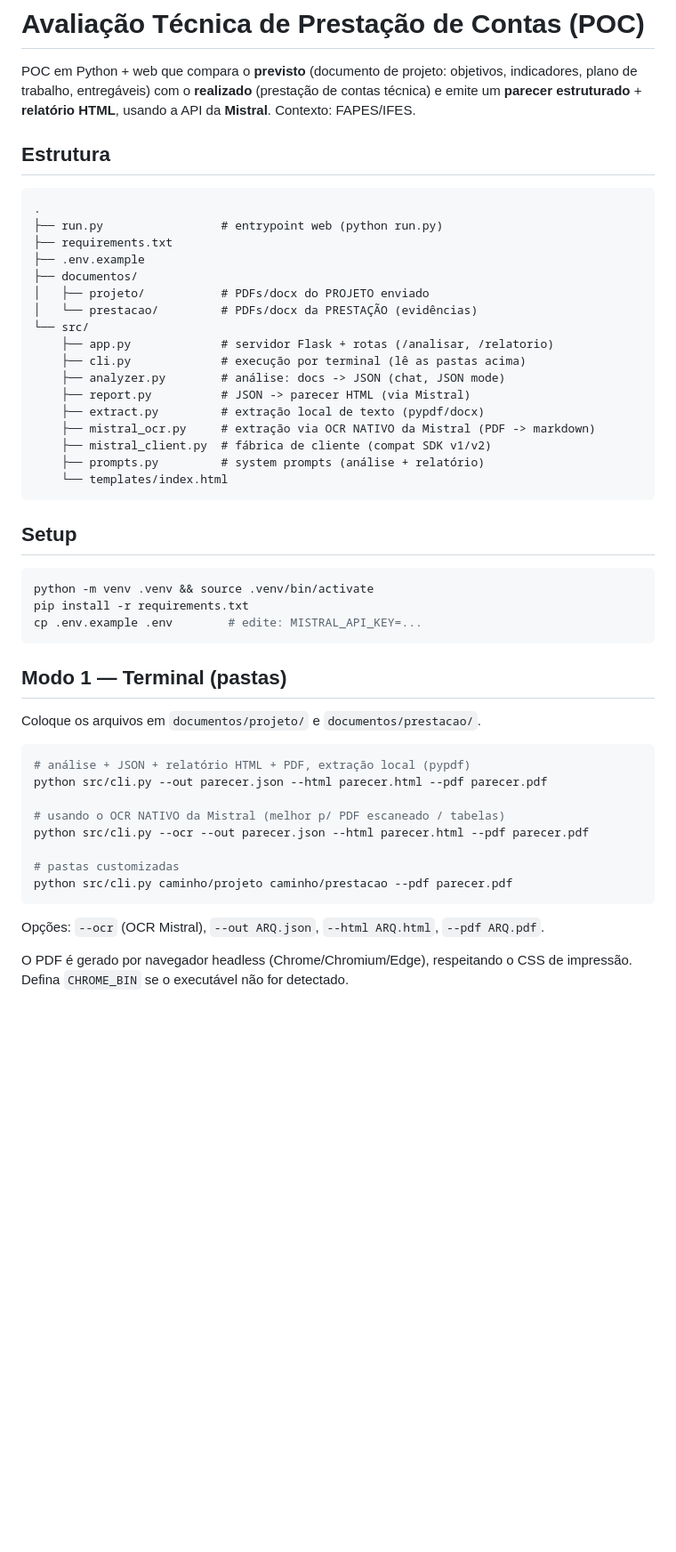
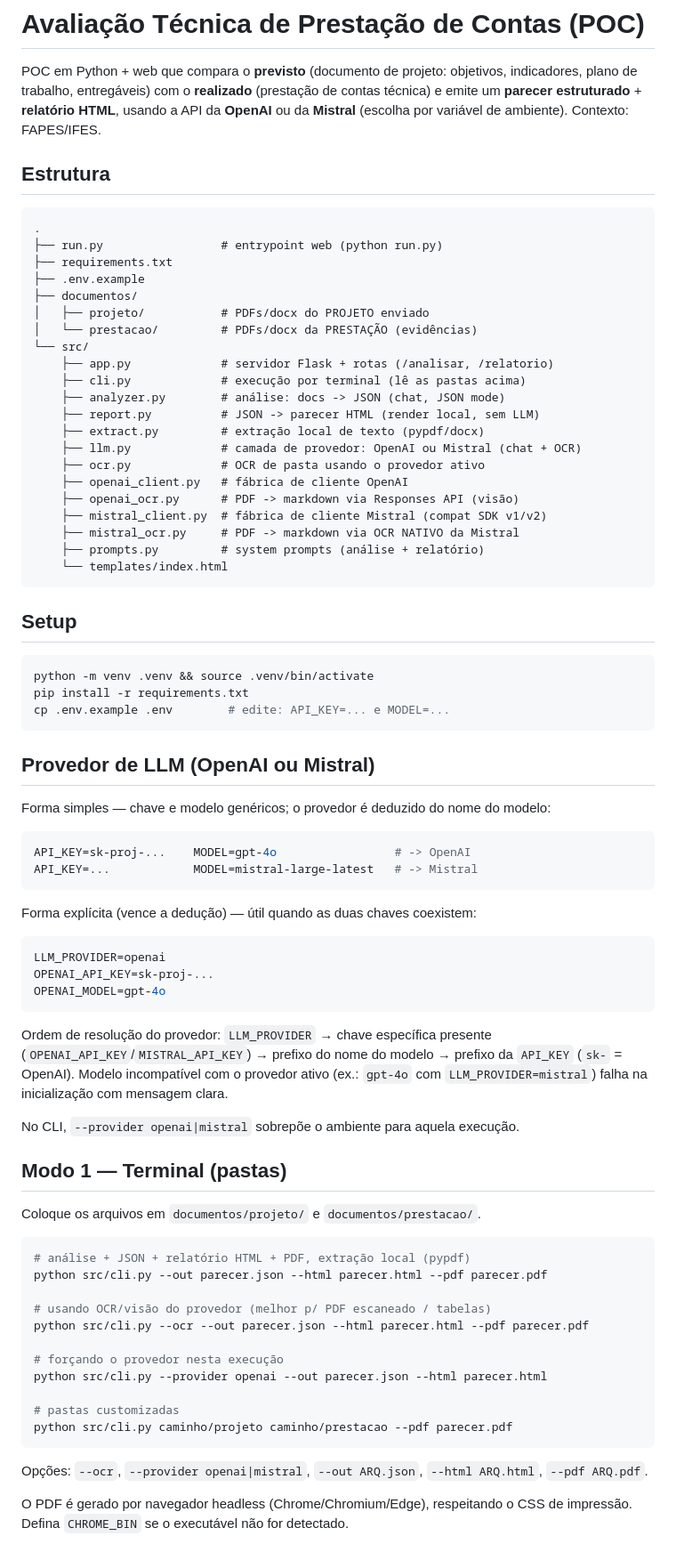
Before and after one commit to paulossjunior/prestacao-tecnica-fapes, a Markdown page: README.md, the part around one of its changes. Shown at 89% size. GitHub-like rendering; blank space fills up the shorter version.

````diff
--- a/README.md
+++ b/README.md
@@ -3,7 +3,8 @@
 POC em Python + web que compara o **previsto** (documento de projeto: objetivos,
 indicadores, plano de trabalho, entregáveis) com o **realizado** (prestação de
 contas técnica) e emite um **parecer estruturado** + **relatório HTML**, usando a
-API da **Mistral**. Contexto: FAPES/IFES.
+API da **OpenAI** ou da **Mistral** (escolha por variável de ambiente).
+Contexto: FAPES/IFES.
 
 ## Estrutura
 
@@ -19,10 +20,14 @@ API da **Mistral**. Contexto: FAPES/IFES.
     ├── app.py             # servidor Flask + rotas (/analisar, /relatorio)
     ├── cli.py             # execução por terminal (lê as pastas acima)
     ├── analyzer.py        # análise: docs -> JSON (chat, JSON mode)
-    ├── report.py          # JSON -> parecer HTML (via Mistral)
+    ├── report.py          # JSON -> parecer HTML (render local, sem LLM)
     ├── extract.py         # extração local de texto (pypdf/docx)
-    ├── mistral_ocr.py     # extração via OCR NATIVO da Mistral (PDF -> markdown)
-    ├── mistral_client.py  # fábrica de cliente (compat SDK v1/v2)
+    ├── llm.py             # camada de provedor: OpenAI ou Mistral (chat + OCR)
+    ├── ocr.py             # OCR de pasta usando o provedor ativo
+    ├── openai_client.py   # fábrica de cliente OpenAI
+    ├── openai_ocr.py      # PDF -> markdown via Responses API (visão)
+    ├── mistral_client.py  # fábrica de cliente Mistral (compat SDK v1/v2)
+    ├── mistral_ocr.py     # PDF -> markdown via OCR NATIVO da Mistral
     ├── prompts.py         # system prompts (análise + relatório)
     └── templates/index.html
 ```
@@ -32,8 +37,32 @@ API da **Mistral**. Contexto: FAPES/IFES.
 ```bash
 python -m venv .venv && source .venv/bin/activate
 pip install -r requirements.txt
-cp .env.example .env        # edite: MISTRAL_API_KEY=...
+cp .env.example .env        # edite: API_KEY=... e MODEL=...
 ```
+
+## Provedor de LLM (OpenAI ou Mistral)
+
+Forma simples — chave e modelo genéricos; o provedor é deduzido do nome do modelo:
+
+```bash
+API_KEY=sk-proj-...    MODEL=gpt-4o                 # -> OpenAI
+API_KEY=...            MODEL=mistral-large-latest   # -> Mistral
+```
+
+Forma explícita (vence a dedução) — útil quando as duas chaves coexistem:
+
+```bash
+LLM_PROVIDER=openai
+OPENAI_API_KEY=sk-proj-...
+OPENAI_MODEL=gpt-4o
+```
+
+Ordem de resolução do provedor: `LLM_PROVIDER` → chave específica presente
+(`OPENAI_API_KEY`/`MISTRAL_API_KEY`) → prefixo do nome do modelo → prefixo da
+`API_KEY` (`sk-` = OpenAI). Modelo incompatível com o provedor ativo (ex.:
+`gpt-4o` com `LLM_PROVIDER=mistral`) falha na inicialização com mensagem clara.
+
+No CLI, `--provider openai|mistral` sobrepõe o ambiente para aquela execução.
 
 ## Modo 1 — Terminal (pastas)
 
@@ -43,14 +72,18 @@ Coloque os arquivos em `documentos/projeto/` e `documentos/prestacao/`.
 # análise + JSON + relatório HTML + PDF, extração local (pypdf)
 python src/cli.py --out parecer.json --html parecer.html --pdf parecer.pdf
 
-# usando o OCR NATIVO da Mistral (melhor p/ PDF escaneado / tabelas)
+# usando OCR/visão do provedor (melhor p/ PDF escaneado / tabelas)
 python src/cli.py --ocr --out parecer.json --html parecer.html --pdf parecer.pdf
+
+# forçando o provedor nesta execução
+python src/cli.py --provider openai --out parecer.json --html parecer.html
 
 # pastas customizadas
 python src/cli.py caminho/projeto caminho/prestacao --pdf parecer.pdf
 ```
 
-Opções: `--ocr` (OCR Mistral), `--out ARQ.json`, `--html ARQ.html`, `--pdf ARQ.pdf`.
+Opções: `--ocr`, `--provider openai|mistral`, `--out ARQ.json`, `--html ARQ.html`,
+`--pdf ARQ.pdf`.
 
 O PDF é gerado por navegador headless (Chrome/Chromium/Edge), respeitando o CSS
 de impressão. Defina `CHROME_BIN` se o executável não for detectado.
````
Also changed, not shown: other parts of README.md (+44 -13 lines).
